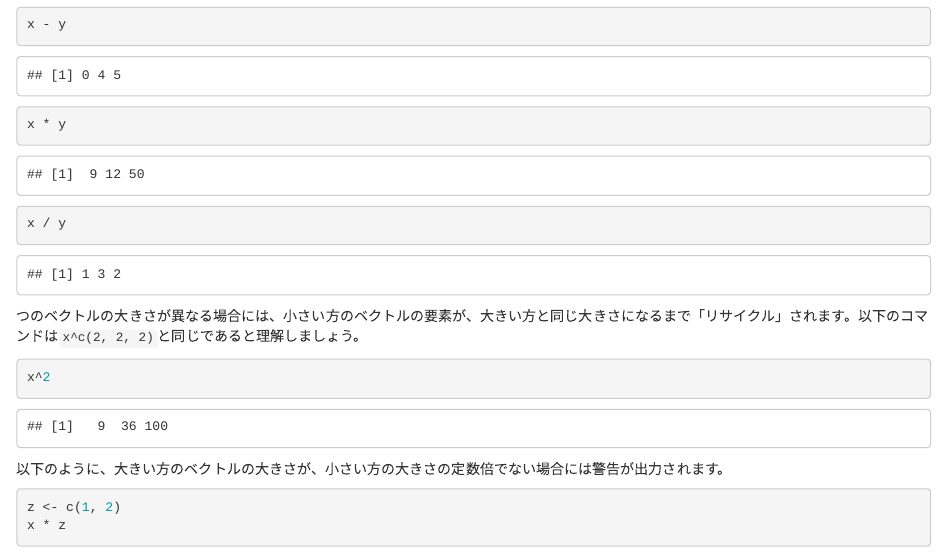
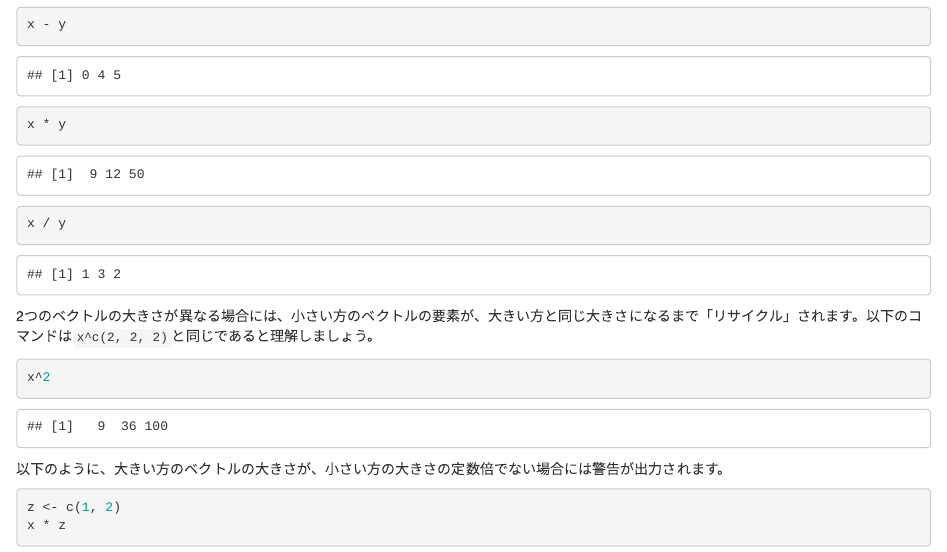
Before and after one commit to nonki1974/r4es, an R Markdown document (index.Rmd): the page in a window 1100 px wide, from 2370 px down. Rendered offline with R 4.5, knitr and Pandoc, with nearby package versions; drawn as R Markdown's standard HTML page in place of the format the file asks for; code that draws random numbers runs with fixed seeds of ours.

Commit message:
Add docs for ch1

````diff
--- a/_bookdown.yml
+++ b/_bookdown.yml
@@ -1,2 +1 @@
 output_dir: docs
-chapter_name: "ch"
--- a/index.Rmd
+++ b/index.Rmd
@@ -100,7 +100,7 @@ x * y
 x / y
 ```
 
-つのベクトルの大きさが異なる場合には、小さい方のベクトルの要素が、大きい方と同じ大きさになるまで「リサイクル」されます。以下のコマンドは`x^c(2, 2, 2)`と同じであると理解しましょう。
+2つのベクトルの大きさが異なる場合には、小さい方のベクトルの要素が、大きい方と同じ大きさになるまで「リサイクル」されます。以下のコマンドは`x^c(2, 2, 2)`と同じであると理解しましょう。
 
 ```{r}
 x^2
````
Also changed, not shown: docs/search_index.json, 5 other files.
